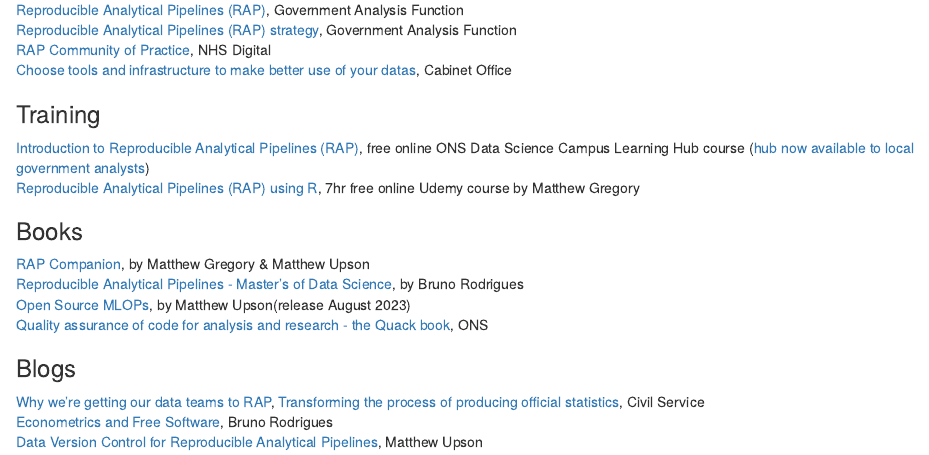
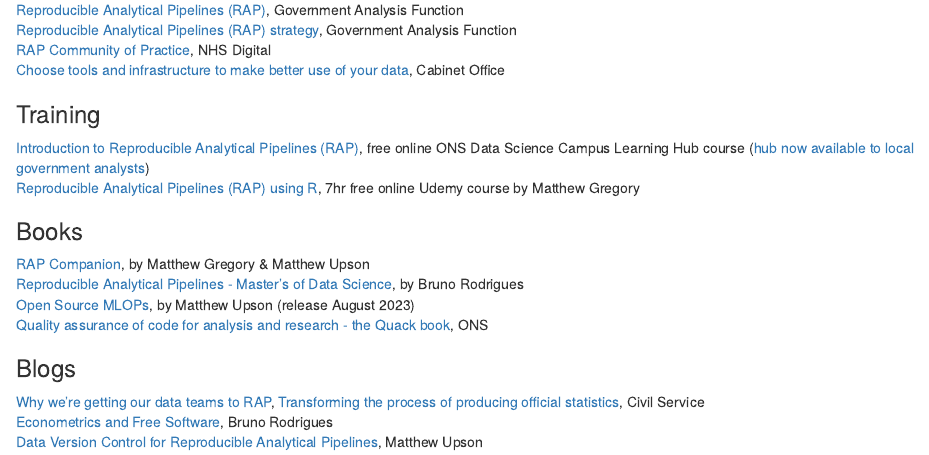
Before and after one commit to scc-pi/pinsheff, an R Markdown document (09-rap.Rmd): the page in a window 1100 px wide, from 3500 px down. Rendered offline with R 4.5, knitr and Pandoc, with nearby package versions; drawn as R Markdown's standard HTML page in place of the format the file asks for.

Commit message:
typo - data rather than datas

```diff
--- a/09-rap.Rmd
+++ b/09-rap.Rmd
@@ -144,7 +144,7 @@
 [Reproducible Analytical Pipelines (RAP)](https://analysisfunction.civilservice.gov.uk/support/reproducible-analytical-pipelines/), Government Analysis Function
 [Reproducible Analytical Pipelines (RAP) strategy](https://analysisfunction.civilservice.gov.uk/policy-store/reproducible-analytical-pipelines-strategy/), Government Analysis Function
 [RAP Community of Practice](https://nhsdigital.github.io/rap-community-of-practice/), NHS Digital
-[Choose tools and infrastructure to make better use of your datas](https://www.gov.uk/guidance/choose-tools-and-infrastructure-to-make-better-use-of-your-data), Cabinet Office
+[Choose tools and infrastructure to make better use of your data](https://www.gov.uk/guidance/choose-tools-and-infrastructure-to-make-better-use-of-your-data), Cabinet Office
 
 ### Training
 [Introduction to Reproducible Analytical Pipelines (RAP)](https://learninghub.ons.gov.uk/course/view.php?id=662), free online ONS Data Science Campus Learning Hub course ([hub now available to local government analysts](https://www.local.gov.uk/our-support/research-and-data/ons-data-science-training-now-available-local-government-analysts))
```
Also changed, not shown: 09-rap.Rmd (2 more changed lines).
